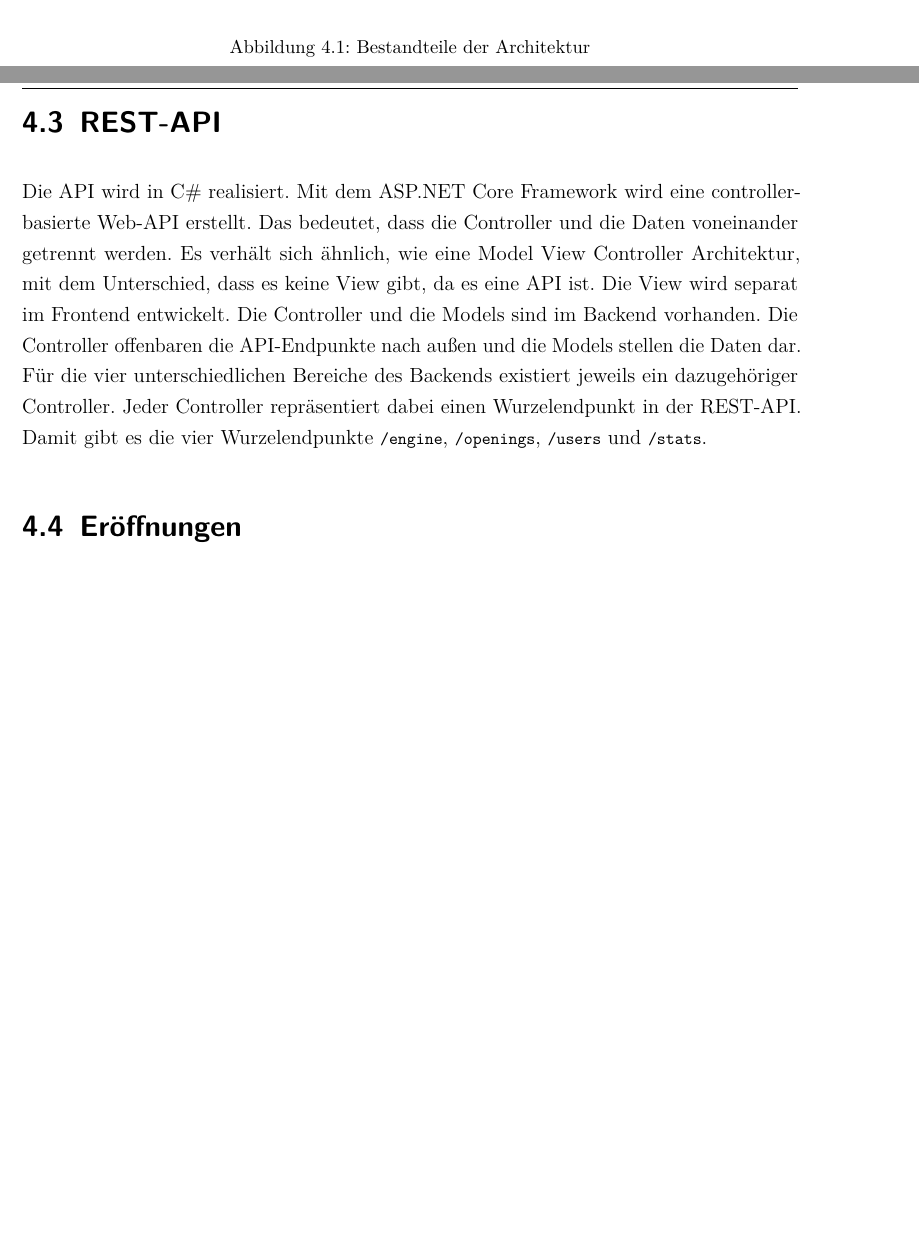
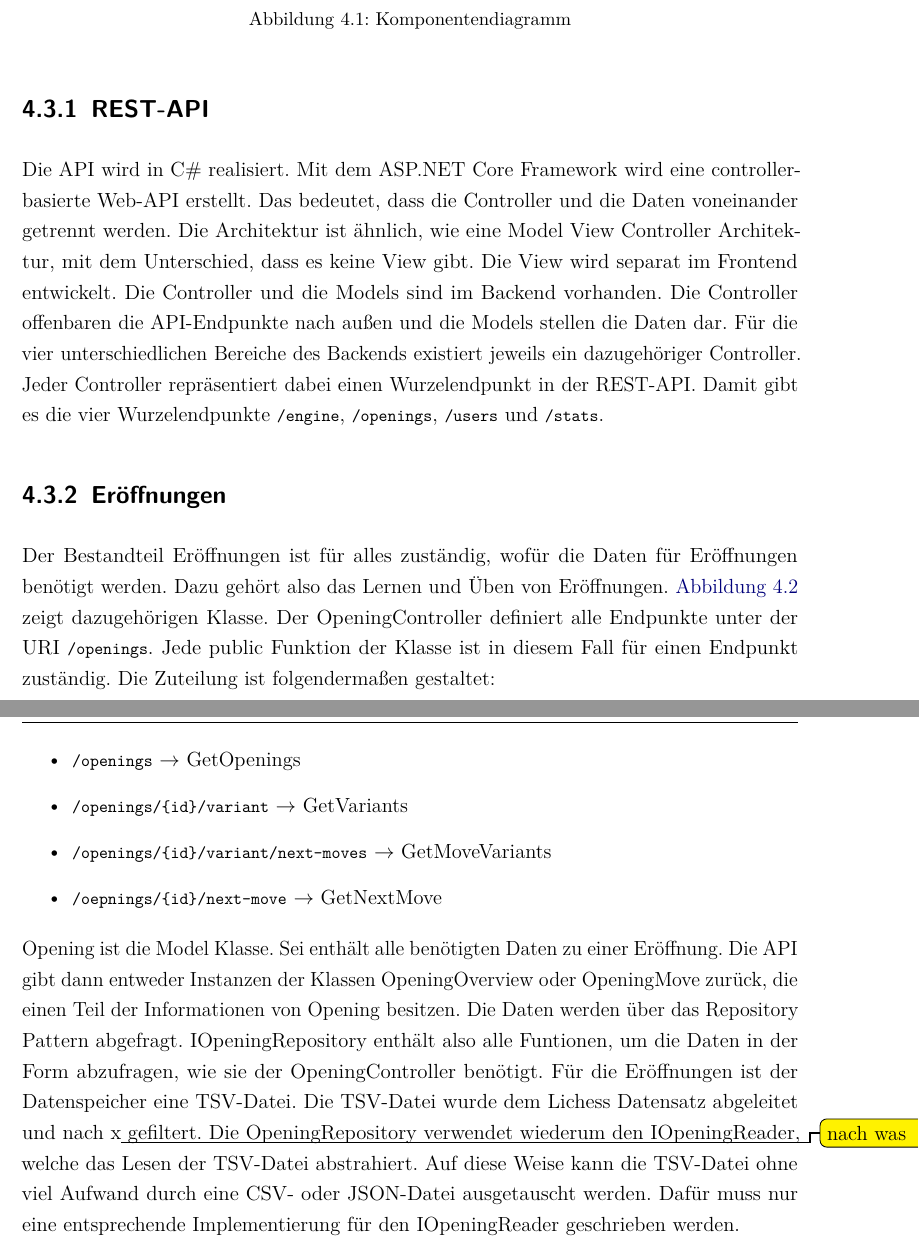
Before and after one commit to MaarxS/chess-opening-training-paper, a LaTeX document (main.tex, which reads content/chapter/04.tex): two parts of pages 33 and 34 of 41 before the commit and two parts of pages 35 and 36 of 43 after it, joined at a grey line, cut at the place of the change, the shorter picture padded with empty space. Compiled offline with pdfLaTeX.

Commit message:
add opening

```diff
--- a/content/chapter/04.tex
+++ b/content/chapter/04.tex
@@ -20,16 +20,3 @@ Das Programm soll eine Webanwendung sein auf der Nutzer mit einer benutzerfreund
     \item Statistik: Ein Nutzer kann sich Statistiken zu den Eröffnungen anschauen. Dazu zählt die Anzahl an richtigen und falschen Übungsdurchläufen. Diese Statistik wird auch zur Erstellung der Vorschläge verwendet.
 \end{itemize}
 
-\section{Architektur}
-Die Architektur ist in mehrere verschiedene Bestandteile aufgeteilt. Die zentrale Aufteilung besteht zwischen Backend und Frontend. In dieser Arbeit wird nur das Backend betrachtet. In \autoref{fig:components} sind die groben Bestandteile zu sehen. Das Frontend greift auf eine \ac{REST}-API zu. Diese API hat wiederum Zugriff zu einer Schachengine, einer Liste an Eröffnungen, Nutzerdaten und Statistiken. Die Schachengine ist notwendig für das Spielen gegen den Computer. Aus der Liste der Eröffnungen können die Nutzer auswählen, welche sie erlernen oder üben möchten. Die Abfolge der Züge wird auch in dieser Liste gespeichert. Nutzerdaten sind notwendig um das Registrieren und den Login zu ermöglichen und die Statistiken sind nützlich um den Fortschritt der Spieler zu verfolgen.
-
-\begin{figure}[h]
-    \includegraphics[width=\linewidth]{images/diagrams/components.png}
-    \caption{Bestandteile der Architektur}
-    \label{fig:components}
-\end{figure}
-
-\section{REST-API}
-Die API wird in C\# realisiert. Mit dem ASP.NET Core Framework wird eine controllerbasierte Web-API erstellt. Das bedeutet, dass die Controller und die Daten voneinander getrennt werden. Es verhält sich ähnlich, wie eine Model View Controller Architektur, mit dem Unterschied, dass es keine View gibt, da es eine API ist. Die View wird separat im Frontend entwickelt. Die Controller und die Models sind im Backend vorhanden. Die Controller offenbaren die API-Endpunkte nach außen und die Models stellen die Daten dar. Für die vier unterschiedlichen Bereiche des Backends existiert jeweils ein dazugehöriger Controller. Jeder Controller repräsentiert dabei einen Wurzelendpunkt in der REST-API. Damit gibt es die vier Wurzelendpunkte \lstinline{/engine}, \lstinline{/openings}, \lstinline{/users} und \lstinline{/stats}.
-
-\section{Eröffnungen}
@@ -52,0 +40,18 @@ Um die Datenspeicherung von dem Rest des Backends zu trennen wurde das Repositor
+    \caption{Komponentendiagramm}
+    \label{fig:components}
+\end{figure}
+
+\subsection{REST-API}
+Die API wird in C\# realisiert. Mit dem ASP.NET Core Framework wird eine controllerbasierte Web-API erstellt. Das bedeutet, dass die Controller und die Daten voneinander getrennt werden. Die Architektur ist ähnlich, wie eine Model View Controller Architektur, mit dem Unterschied, dass es keine View gibt. Die View wird separat im Frontend entwickelt. Die Controller und die Models sind im Backend vorhanden. Die Controller offenbaren die API-Endpunkte nach außen und die Models stellen die Daten dar. Für die vier unterschiedlichen Bereiche des Backends existiert jeweils ein dazugehöriger Controller. Jeder Controller repräsentiert dabei einen Wurzelendpunkt in der REST-API. Damit gibt es die vier Wurzelendpunkte \lstinline{/engine}, \lstinline{/openings}, \lstinline{/users} und \lstinline{/stats}.
+
+\subsection{Eröffnungen}
+Der Bestandteil Eröffnungen ist für alles zuständig, wofür die Daten für Eröffnungen benötigt werden. Dazu gehört also das Lernen und Üben von Eröffnungen. \autoref{fig:cd_opening} zeigt dazugehörigen Klasse. Der OpeningController definiert alle Endpunkte unter der URI \lstinline{/openings}. Jede public Funktion der Klasse ist in diesem Fall für einen Endpunkt zuständig. Die Zuteilung ist folgendermaßen gestaltet:
+
+\begin{itemize}
+  \item \lstinline|/openings| $\rightarrow$ GetOpenings
+  \item \lstinline|/openings/{id}/variant| $\rightarrow$ GetVariants
+  \item \lstinline|/openings/{id}/variant/next-moves| $\rightarrow$ GetMoveVariants
+  \item \lstinline|/oepnings/{id}/next-move| $\rightarrow$ GetNextMove
+\end{itemize}
+
+Opening ist die Model Klasse. Sei enthält alle benötigten Daten zu einer Eröffnung. Die API gibt dann entweder Instanzen der Klassen OpeningOverview oder OpeningMove zurück, die einen Teil der Informationen von Opening besitzen. Die Daten werden über das Repository Pattern abgefragt. IOpeningRepository enthält also alle Funtionen, um die Daten in der Form abzufragen, wie sie der OpeningController benötigt. Für die Eröffnungen ist der Datenspeicher eine TSV-Datei. Die TSV-Datei wurde dem Lichess Datensatz abgeleitet und nach x\todo{nach was} gefiltert. Die OpeningRepository verwendet wiederum den IOpeningReader, welche das Lesen der TSV-Datei abstrahiert. Auf diese Weise kann die TSV-Datei ohne viel Aufwand durch eine CSV- oder JSON-Datei ausgetauscht werden. Dafür muss nur eine entsprechende Implementierung für den IOpeningReader geschrieben werden.
```
Also changed, not shown: content/chapter/03.tex (+9 -3 lines), images/diagrams/components.png, images/diagrams/opening.png (added), content/chapter/04.tex (28 more changed lines), 2 other files.
